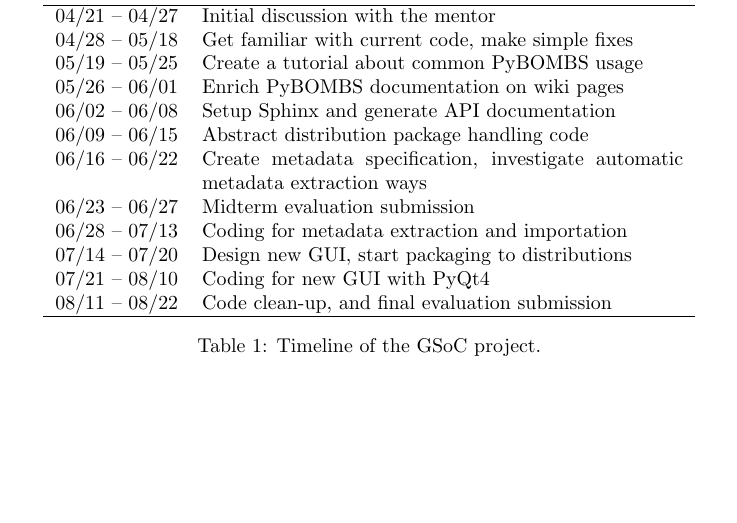
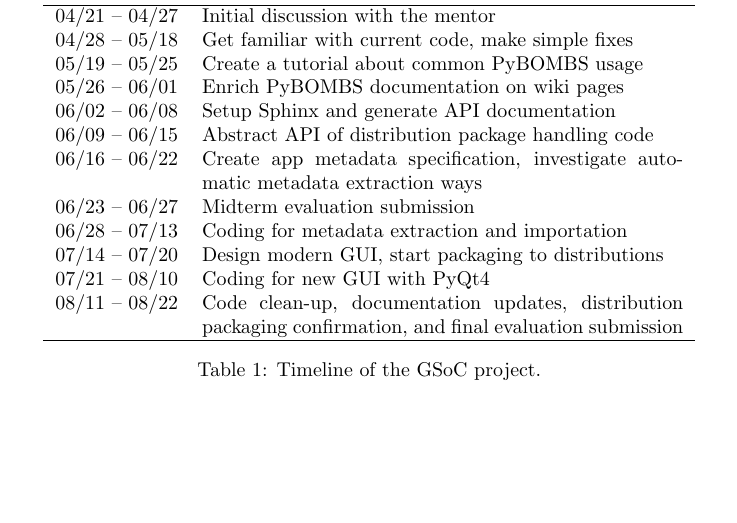
Before and after one commit to alick/gsoc2014-proposal, a LaTeX document (proposal.tex): part of page 4 of 5 before the commit and part of page 5 of 5 after it, cut so that both start at the same text, the shorter picture padded with empty space. Compiled offline with pdfLaTeX.

Commit message:
refine the timeline to reflect deliverables better

```diff
--- a/proposal.tex
+++ b/proposal.tex
@@ -187,14 +187,15 @@
     05/19 -- 05/25 & Create a tutorial about common PyBOMBS usage\\
     05/26 -- 06/01 & Enrich PyBOMBS documentation on wiki pages \\
     06/02 -- 06/08 & Setup Sphinx and generate API documentation \\
-    06/09 -- 06/15 & Abstract distribution package handling code \\
-    06/16 -- 06/22 & Create metadata specification, investigate
+    06/09 -- 06/15 & Abstract API of distribution package handling code \\
+    06/16 -- 06/22 & Create app metadata specification, investigate
     automatic metadata extraction ways\\
     06/23 -- 06/27 & Midterm evaluation submission\\
     06/28 -- 07/13 & Coding for metadata extraction and importation \\
-    07/14 -- 07/20 & Design new GUI, start packaging to distributions \\
+    07/14 -- 07/20 & Design modern GUI, start packaging to distributions \\
     07/21 -- 08/10 & Coding for new GUI with PyQt4 \\
-    08/11 -- 08/22 & Code clean-up, and final evaluation submission \\
+    08/11 -- 08/22 & Code clean-up, documentation updates, distribution
+    packaging confirmation, and final evaluation submission \\
     \hline
   \end{tabular}
   \caption{Timeline of the GSoC project.}
```
